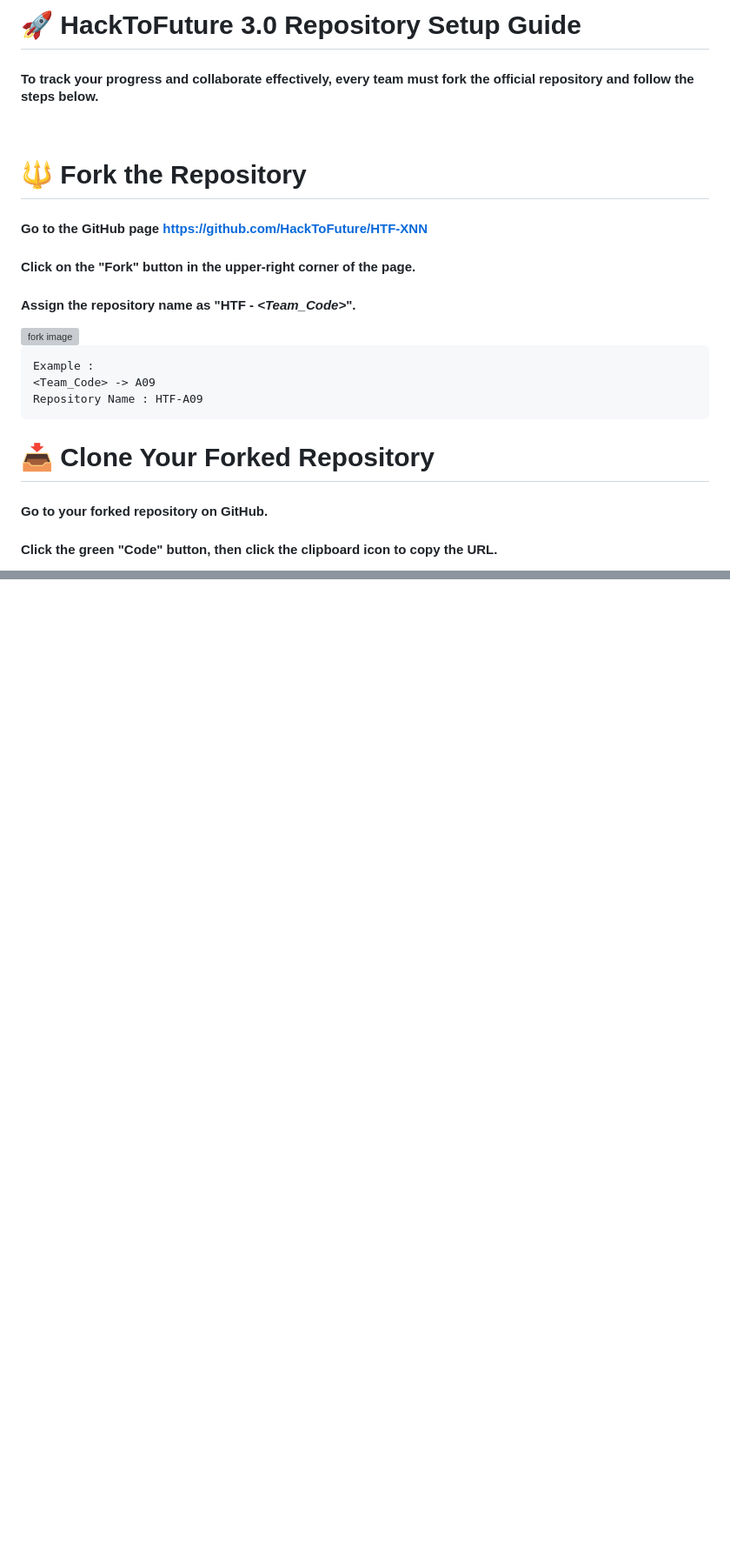
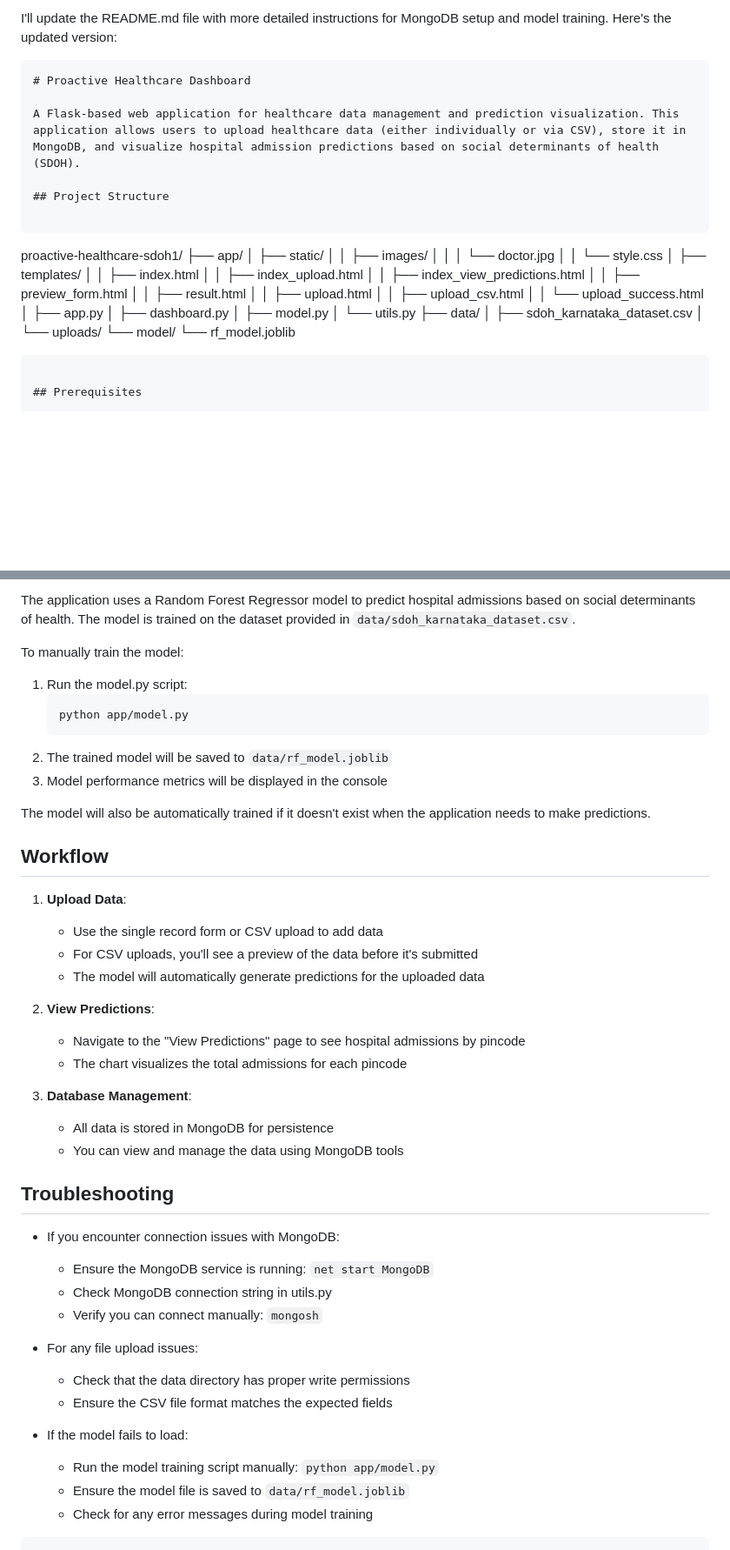
Before and after one commit to Anaghaank/HTF-H11, a Markdown page: README.md, 2 parts joined by grey strips. Shown at 87% size. Rendered like a GitHub page; blank space fills up the shorter version; grey boxes are pictures that could not be loaded.

````diff
--- a/README.md
+++ b/README.md
@@ -1,22 +1,38 @@
-# 🚀 HackToFuture 3.0 Repository Setup Guide
-#### To track your progress and collaborate effectively, every team must fork the official repository and follow the steps below.
-<br>
+I'll update the README.md file with more detailed instructions for MongoDB setup and model training. Here's the updated version:
 
-# 🔱 Fork the Repository
- #### Go to the GitHub page https://github.com/HackToFuture/HTF-XNN <br>
-  #### Click on the "Fork" button in the upper-right corner of the page.
-  #### Assign the repository name as "HTF - *<Team_Code>*".
+```markdown:c:\Users\Palguna\Desktop\proactive_healthcare1\proactive_healthcare\proactive-healthcare-sdoh1\README.md
+# Proactive Healthcare Dashboard
 
-  <img align="center" width = "500" src = "https://docs.github.com/assets/cb-40742/mw-1440/images/help/repository/fork-button.webp" alt="fork image"/>
+A Flask-based web application for healthcare data management and prediction visualization. This application allows users to upload healthcare data (either individually or via CSV), store it in MongoDB, and visualize hospital admission predictions based on social determinants of health (SDOH).
 
+## Project Structure
 
-  ```
-  Example :
-  <Team_Code> -> A09
-  Repository Name : HTF-A09
+```
+proactive-healthcare-sdoh1/
+├── app/
+│   ├── static/
+│   │   ├── images/
+│   │   │   └── doctor.jpg
+│   │   └── style.css
+│   ├── templates/
+│   │   ├── index.html
+│   │   ├── index_upload.html
+│   │   ├── index_view_predictions.html
+│   │   ├── preview_form.html
+│   │   ├── result.html
+│   │   ├── upload.html
+│   │   ├── upload_csv.html
+│   │   └── upload_success.html
+│   ├── app.py
+│   ├── dashboard.py
+│   ├── model.py
+│   └── utils.py
+├── data/
+│   ├── sdoh_karnataka_dataset.csv
+│   └── uploads/
+└── model/
+    └── rf_model.joblib
 ```
 
-# 📥 Clone Your Forked Repository
-  #### Go to your forked repository on GitHub.
-  #### Click the green "Code" button, then click the clipboard icon to copy the URL.
+## Prerequisites
 
@@ -89,0 +122,43 @@ Example: git commit -m "fix(button): fix submit button not working"
+The application uses a Random Forest Regressor model to predict hospital admissions based on social determinants of health. The model is trained on the dataset provided in `data/sdoh_karnataka_dataset.csv`.
+
+To manually train the model:
+1. Run the model.py script:
+   ```bash
+   python app/model.py
+   ```
+2. The trained model will be saved to `data/rf_model.joblib`
+3. Model performance metrics will be displayed in the console
+
+The model will also be automatically trained if it doesn't exist when the application needs to make predictions.
+
+## Workflow
+
+1. **Upload Data**:
+   - Use the single record form or CSV upload to add data
+   - For CSV uploads, you'll see a preview of the data before it's submitted
+   - The model will automatically generate predictions for the uploaded data
+
+2. **View Predictions**:
+   - Navigate to the "View Predictions" page to see hospital admissions by pincode
+   - The chart visualizes the total admissions for each pincode
+
+3. **Database Management**:
+   - All data is stored in MongoDB for persistence
+   - You can view and manage the data using MongoDB tools
+
+## Troubleshooting
+
+- If you encounter connection issues with MongoDB:
+  - Ensure the MongoDB service is running: `net start MongoDB`
+  - Check MongoDB connection string in utils.py
+  - Verify you can connect manually: `mongosh`
+
+- For any file upload issues:
+  - Check that the data directory has proper write permissions
+  - Ensure the CSV file format matches the expected fields
+
+- If the model fails to load:
+  - Run the model training script manually: `python app/model.py`
+  - Ensure the model file is saved to `data/rf_model.joblib`
+  - Check for any error messages during model training
+```
````
Also changed, not shown: other parts of README.md (+73 -57 lines).
